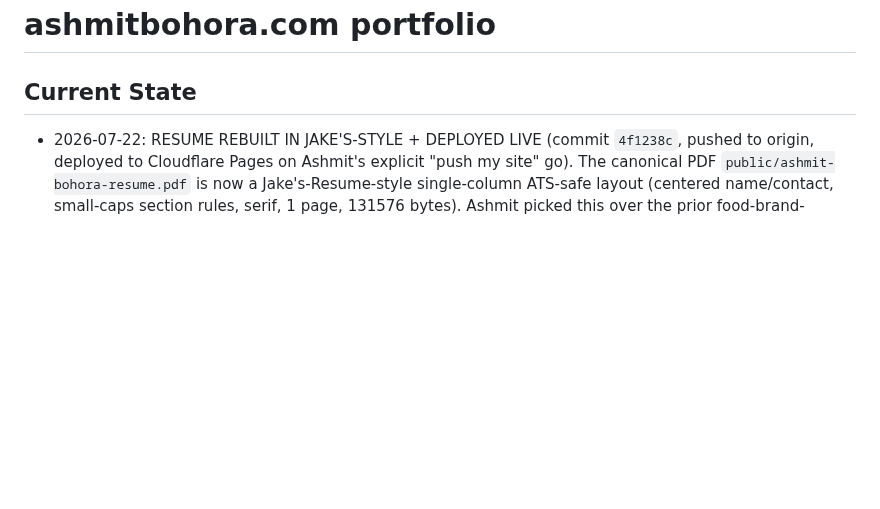
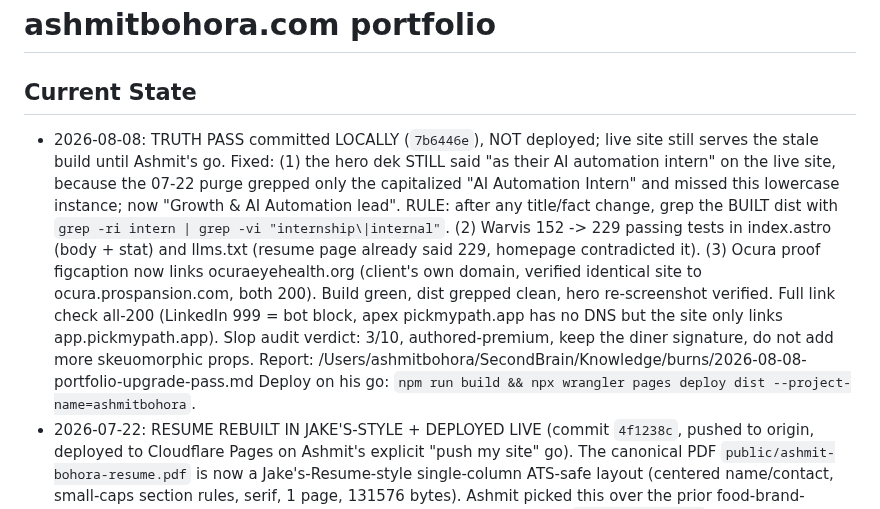
Before and after one commit to ashmitbohora/portfolio, a Markdown page: CLAUDE.md, the part around the change. Drawn GitHub-style; blank space fills up the shorter version.

Commit message:
Current State: 2026-08-08 truth pass (local, awaiting deploy go)
Co-Authored-By: Claude Fable 5 <noreply@anthropic.com>
Claude-Session: https://claude.ai/code/session_01Hybn3aNd4zboBDLhJcJKhU

```diff
--- a/CLAUDE.md
+++ b/CLAUDE.md
@@ -1,6 +1,19 @@
 # ashmitbohora.com portfolio
 
 ## Current State
+- 2026-08-08: TRUTH PASS committed LOCALLY (`7b6446e`), NOT deployed; live site still serves the
+  stale build until Ashmit's go. Fixed: (1) the hero dek STILL said "as their AI automation intern"
+  on the live site, because the 07-22 purge grepped only the capitalized "AI Automation Intern" and
+  missed this lowercase instance; now "Growth & AI Automation lead". RULE: after any title/fact
+  change, grep the BUILT dist with `grep -ri intern | grep -vi "internship\|internal"`. (2) Warvis
+  152 -> 229 passing tests in index.astro (body + stat) and llms.txt (resume page already said 229,
+  homepage contradicted it). (3) Ocura proof figcaption now links ocuraeyehealth.org (client's own
+  domain, verified identical site to ocura.prospansion.com, both 200). Build green, dist grepped
+  clean, hero re-screenshot verified. Full link check all-200 (LinkedIn 999 = bot block, apex
+  pickmypath.app has no DNS but the site only links app.pickmypath.app). Slop audit verdict: 3/10,
+  authored-premium, keep the diner signature, do not add more skeuomorphic props. Report:
+  /Users/ashmitbohora/SecondBrain/Knowledge/burns/2026-08-08-portfolio-upgrade-pass.md
+  Deploy on his go: `npm run build && npx wrangler pages deploy dist --project-name=ashmitbohora`.
 - 2026-07-22: RESUME REBUILT IN JAKE'S-STYLE + DEPLOYED LIVE (commit `4f1238c`, pushed to origin,
   deployed to Cloudflare Pages on Ashmit's explicit "push my site" go). The canonical PDF
   `public/ashmit-bohora-resume.pdf` is now a Jake's-Resume-style single-column ATS-safe layout
```
